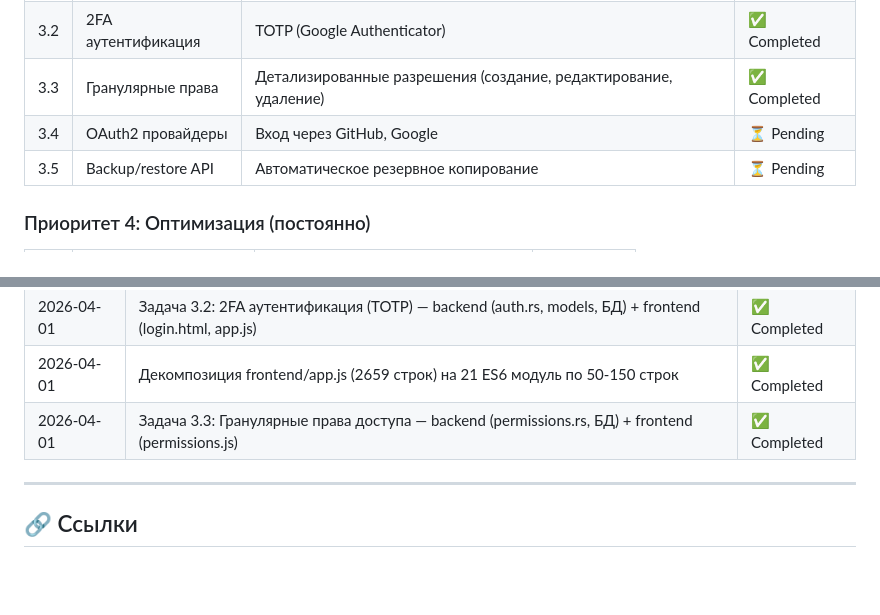
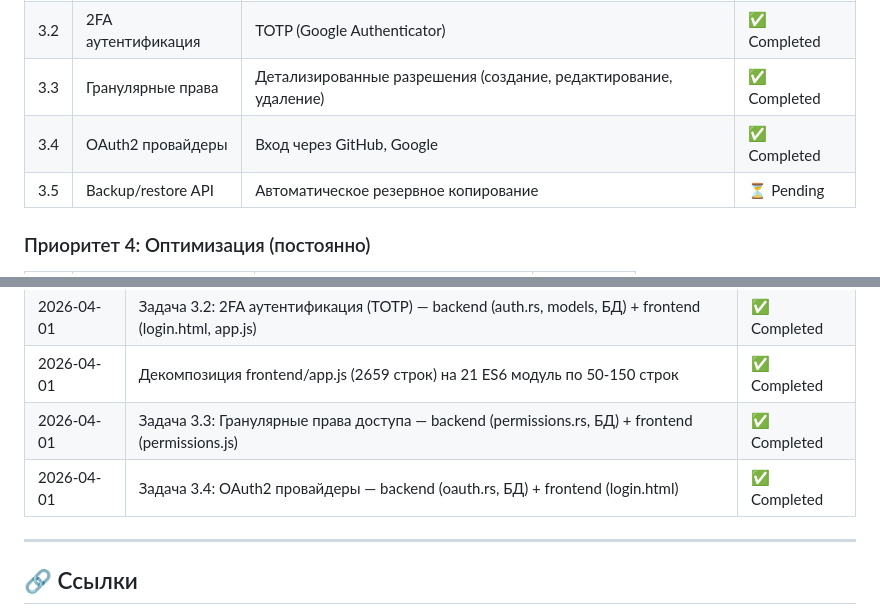
Before and after one commit to alexandervashurin/trello-local, a Markdown page: DEVELOPMENT_PLAN.md, 2 parts joined by grey strips. Rendered like a GitHub page; blank space fills up the shorter version.

Commit message:
docs: обновление DEVELOPMENT_PLAN.md (3.4 completed)
Co-authored-by: Qwen-Coder <qwen-coder@alibabacloud.com>

```diff
--- a/DEVELOPMENT_PLAN.md
+++ b/DEVELOPMENT_PLAN.md
@@ -58,7 +58,7 @@
 | 3.1 | HTTPS поддержка | Документация для reverse proxy (nginx/Caddy) | ✅ Completed |
 | 3.2 | 2FA аутентификация | TOTP (Google Authenticator) | ✅ Completed |
 | 3.3 | Гранулярные права | Детализированные разрешения (создание, редактирование, удаление) | ✅ Completed |
-| 3.4 | OAuth2 провайдеры | Вход через GitHub, Google | ⏳ Pending |
+| 3.4 | OAuth2 провайдеры | Вход через GitHub, Google | ✅ Completed |
 | 3.5 | Backup/restore API | Автоматическое резервное копирование | ⏳ Pending |
 
 ### Приоритет 4: Оптимизация (постоянно)
@@ -214,6 +214,7 @@ cargo fmt --check
 | 2026-04-01 | Задача 3.2: 2FA аутентификация (TOTP) — backend (auth.rs, models, БД) + frontend (login.html, app.js) | ✅ Completed |
 | 2026-04-01 | Декомпозиция frontend/app.js (2659 строк) на 21 ES6 модуль по 50-150 строк | ✅ Completed |
 | 2026-04-01 | Задача 3.3: Гранулярные права доступа — backend (permissions.rs, БД) + frontend (permissions.js) | ✅ Completed |
+| 2026-04-01 | Задача 3.4: OAuth2 провайдеры — backend (oauth.rs, БД) + frontend (login.html) | ✅ Completed |
 
 ---
 
```
